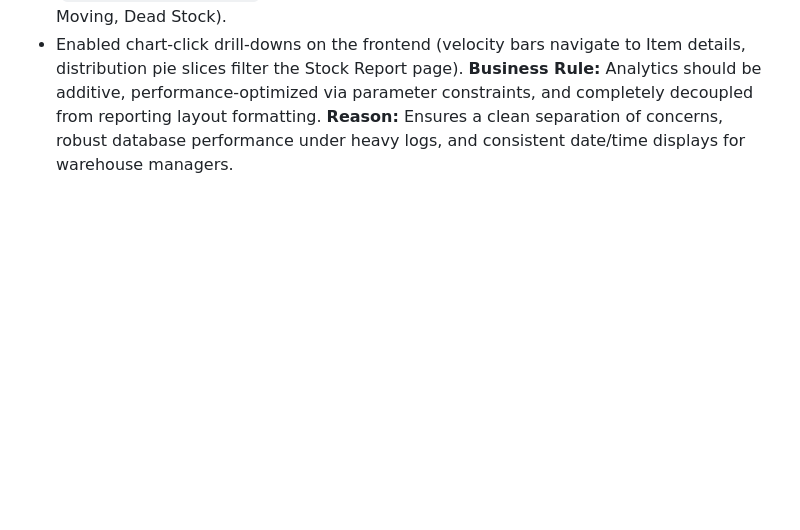
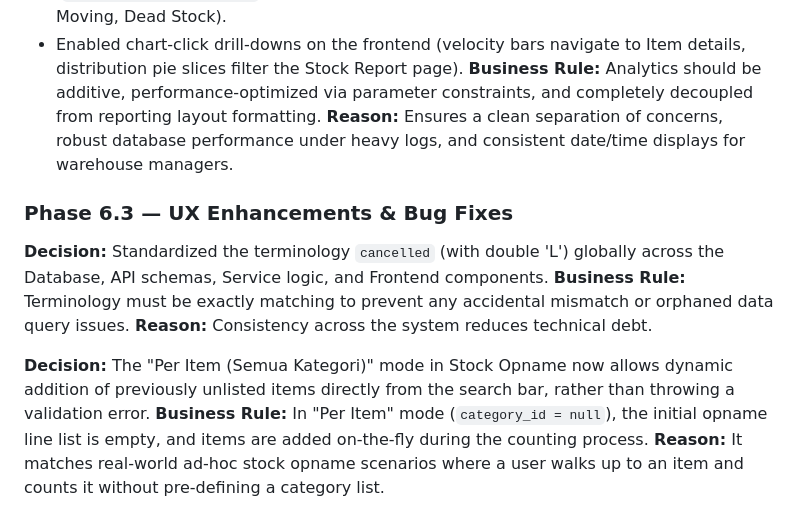
Before and after one commit to GarionAdiwilaga/wms, a Markdown page: DECISIONS.md, the part around the change. GitHub-like rendering; blank space fills up the shorter version.

Commit message:
Update docs with bug fix decisions

```diff
--- a/DECISIONS.md
+++ b/DECISIONS.md
@@ -178,3 +178,12 @@
 - Enabled chart-click drill-downs on the frontend (velocity bars navigate to Item details, distribution pie slices filter the Stock Report page).
 **Business Rule:** Analytics should be additive, performance-optimized via parameter constraints, and completely decoupled from reporting layout formatting.
 **Reason:** Ensures a clean separation of concerns, robust database performance under heavy logs, and consistent date/time displays for warehouse managers.
+
+### Phase 6.3 — UX Enhancements & Bug Fixes
+**Decision:** Standardized the terminology `cancelled` (with double 'L') globally across the Database, API schemas, Service logic, and Frontend components.
+**Business Rule:** Terminology must be exactly matching to prevent any accidental mismatch or orphaned data query issues.
+**Reason:** Consistency across the system reduces technical debt.
+
+**Decision:** The "Per Item (Semua Kategori)" mode in Stock Opname now allows dynamic addition of previously unlisted items directly from the search bar, rather than throwing a validation error.
+**Business Rule:** In "Per Item" mode (`category_id = null`), the initial opname line list is empty, and items are added on-the-fly during the counting process.
+**Reason:** It matches real-world ad-hoc stock opname scenarios where a user walks up to an item and counts it without pre-defining a category list.
```
Also changed, not shown: CURRENT_STATUS.md (+3 -1 lines), HANDOFF.md (+1 -1 lines).
